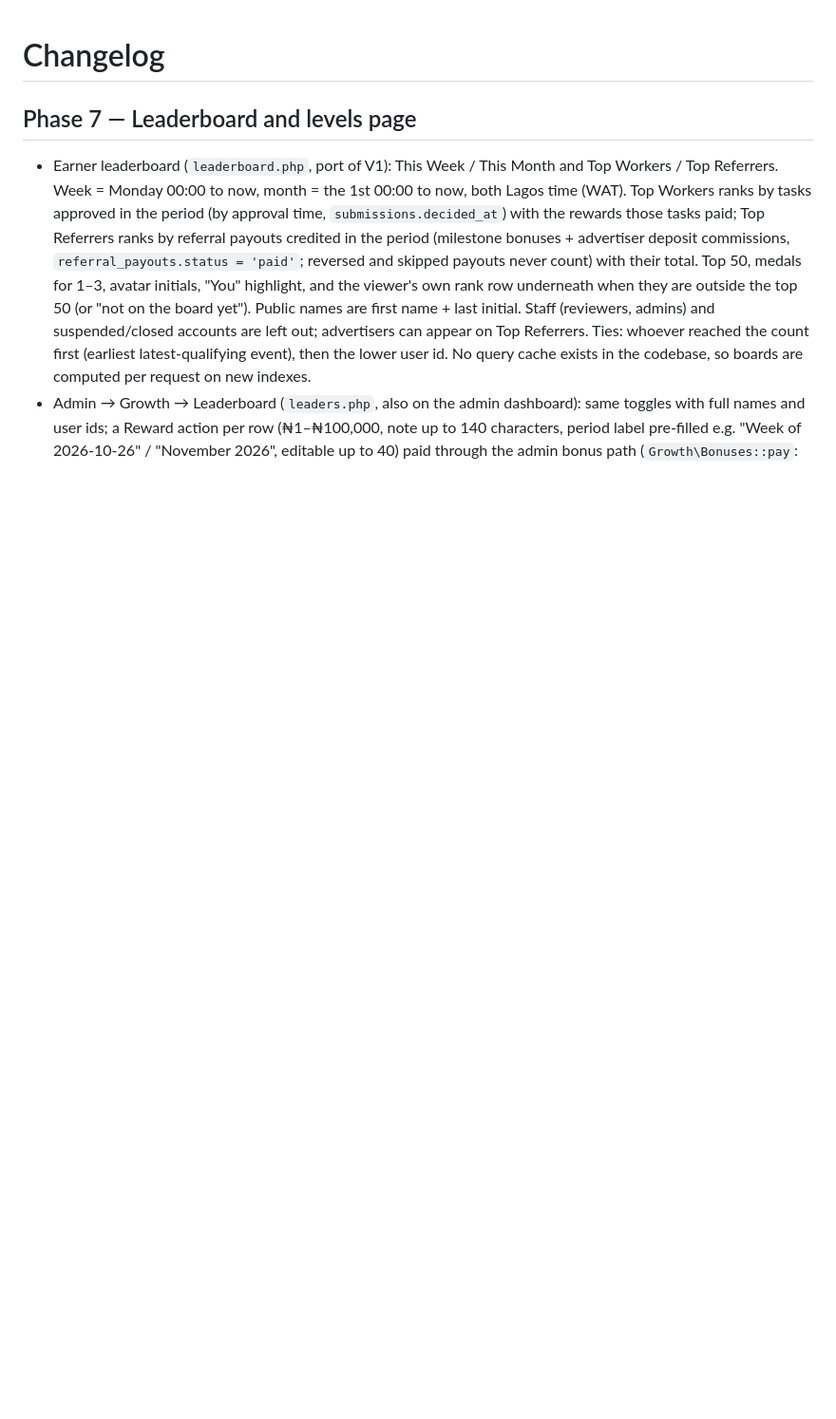
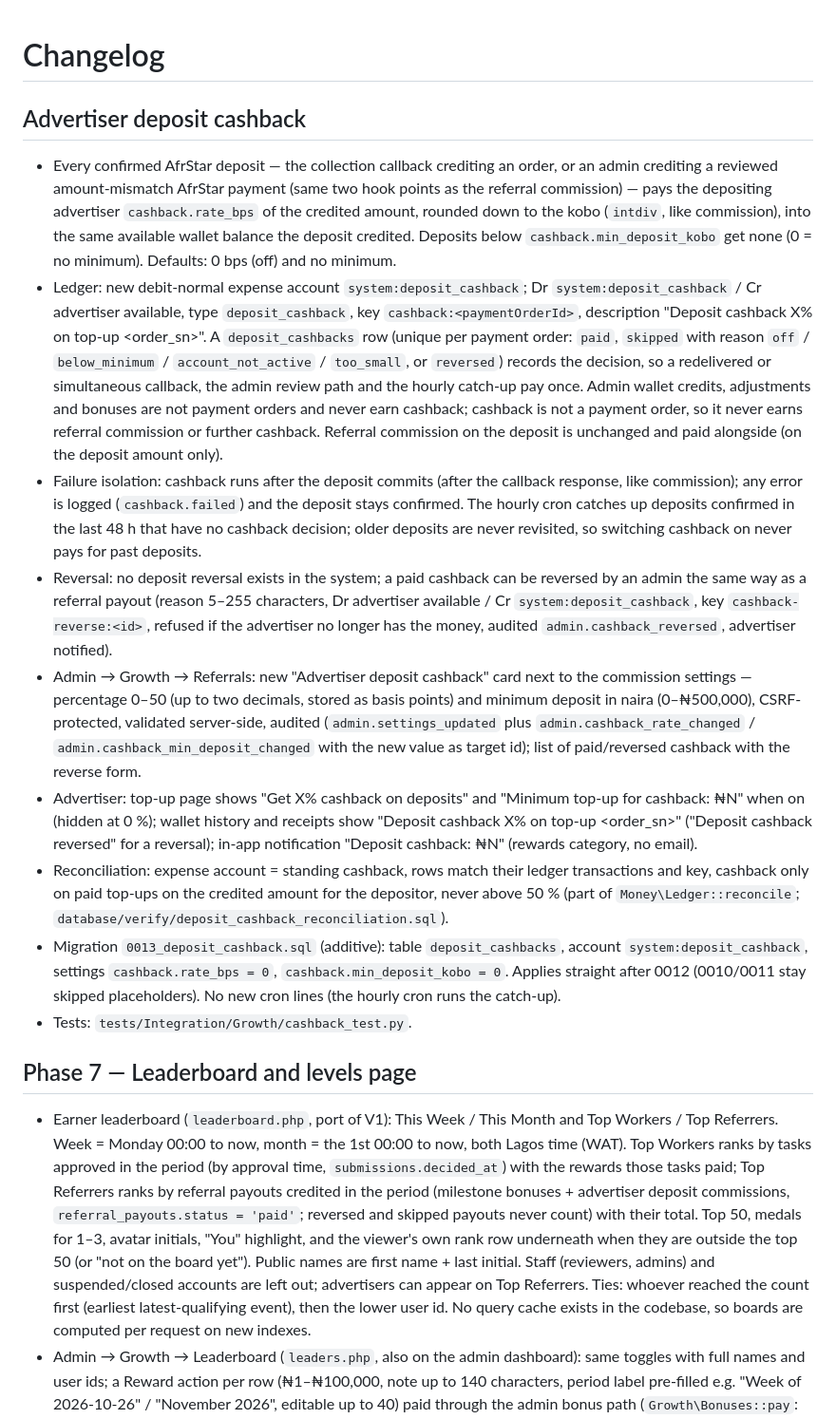
Before and after one commit to Nifeluxtech/yolotask_v2, a Markdown page: CHANGELOG.md, the part around the change. Shown at 95% size. Drawn GitHub-style; blank space fills up the shorter version.

Commit message:
Deposit cashback ((root))

```diff
--- a/CHANGELOG.md
+++ b/CHANGELOG.md
@@ -1,4 +1,16 @@
 # Changelog
+
+## Advertiser deposit cashback
+
+- Every confirmed AfrStar deposit — the collection callback crediting an order, or an admin crediting a reviewed amount-mismatch AfrStar payment (same two hook points as the referral commission) — pays the depositing advertiser `cashback.rate_bps` of the credited amount, rounded down to the kobo (`intdiv`, like commission), into the same available wallet balance the deposit credited. Deposits below `cashback.min_deposit_kobo` get none (0 = no minimum). Defaults: 0 bps (off) and no minimum.
+- Ledger: new debit-normal expense account `system:deposit_cashback`; Dr `system:deposit_cashback` / Cr advertiser available, type `deposit_cashback`, key `cashback:<paymentOrderId>`, description "Deposit cashback X% on top-up <order_sn>". A `deposit_cashbacks` row (unique per payment order: `paid`, `skipped` with reason `off` / `below_minimum` / `account_not_active` / `too_small`, or `reversed`) records the decision, so a redelivered or simultaneous callback, the admin review path and the hourly catch-up pay once. Admin wallet credits, adjustments and bonuses are not payment orders and never earn cashback; cashback is not a payment order, so it never earns referral commission or further cashback. Referral commission on the deposit is unchanged and paid alongside (on the deposit amount only).
+- Failure isolation: cashback runs after the deposit commits (after the callback response, like commission); any error is logged (`cashback.failed`) and the deposit stays confirmed. The hourly cron catches up deposits confirmed in the last 48 h that have no cashback decision; older deposits are never revisited, so switching cashback on never pays for past deposits.
+- Reversal: no deposit reversal exists in the system; a paid cashback can be reversed by an admin the same way as a referral payout (reason 5–255 characters, Dr advertiser available / Cr `system:deposit_cashback`, key `cashback-reverse:<id>`, refused if the advertiser no longer has the money, audited `admin.cashback_reversed`, advertiser notified).
+- Admin → Growth → Referrals: new "Advertiser deposit cashback" card next to the commission settings — percentage 0–50 (up to two decimals, stored as basis points) and minimum deposit in naira (0–₦500,000), CSRF-protected, validated server-side, audited (`admin.settings_updated` plus `admin.cashback_rate_changed` / `admin.cashback_min_deposit_changed` with the new value as target id); list of paid/reversed cashback with the reverse form.
+- Advertiser: top-up page shows "Get X% cashback on deposits" and "Minimum top-up for cashback: ₦N" when on (hidden at 0 %); wallet history and receipts show "Deposit cashback X% on top-up <order_sn>" ("Deposit cashback reversed" for a reversal); in-app notification "Deposit cashback: ₦N" (rewards category, no email).
+- Reconciliation: expense account = standing cashback, rows match their ledger transactions and key, cashback only on paid top-ups on the credited amount for the depositor, never above 50 % (part of `Money\Ledger::reconcile`; `database/verify/deposit_cashback_reconciliation.sql`).
+- Migration `0013_deposit_cashback.sql` (additive): table `deposit_cashbacks`, account `system:deposit_cashback`, settings `cashback.rate_bps = 0`, `cashback.min_deposit_kobo = 0`. Applies straight after 0012 (0010/0011 stay skipped placeholders). No new cron lines (the hourly cron runs the catch-up).
+- Tests: `tests/Integration/Growth/cashback_test.py`.
 
 ## Phase 7 — Leaderboard and levels page
 
```
